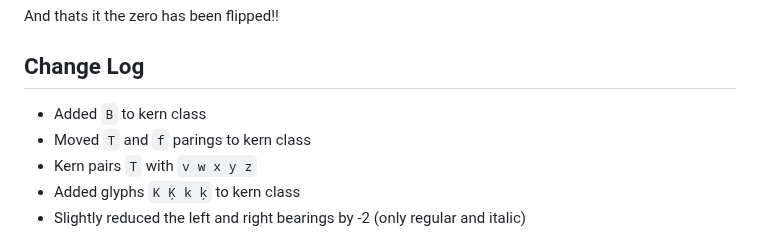
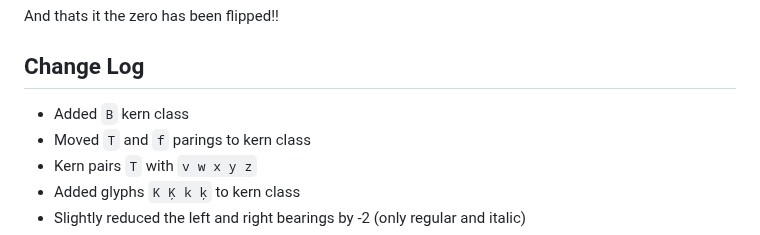
Before and after one commit to tryoxiss/atkinson-hyperlegible-pro, a Markdown page: README.md, the part around the change. Rendered like a GitHub page.

```diff
--- a/README.md
+++ b/README.md
@@ -46,7 +46,7 @@ And thats it the zero has been flipped!!
 
 ## Change Log
 
-* Added `B` to kern class
+* Added `B` kern class
 * Moved `T` and `f` parings to kern class
 * Kern pairs `T` with `v w x y z`
 * Added glyphs `K Ķ k ķ` to kern class
```
